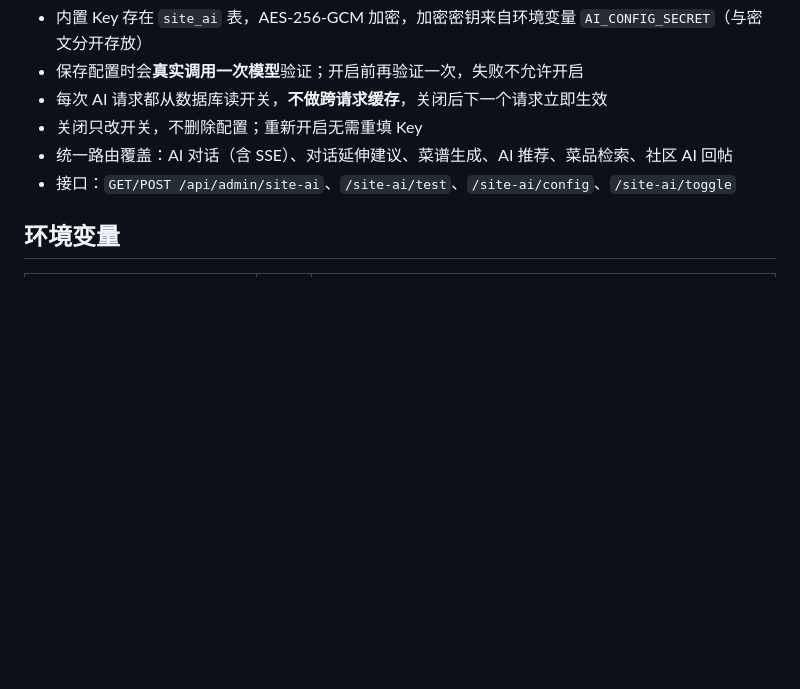
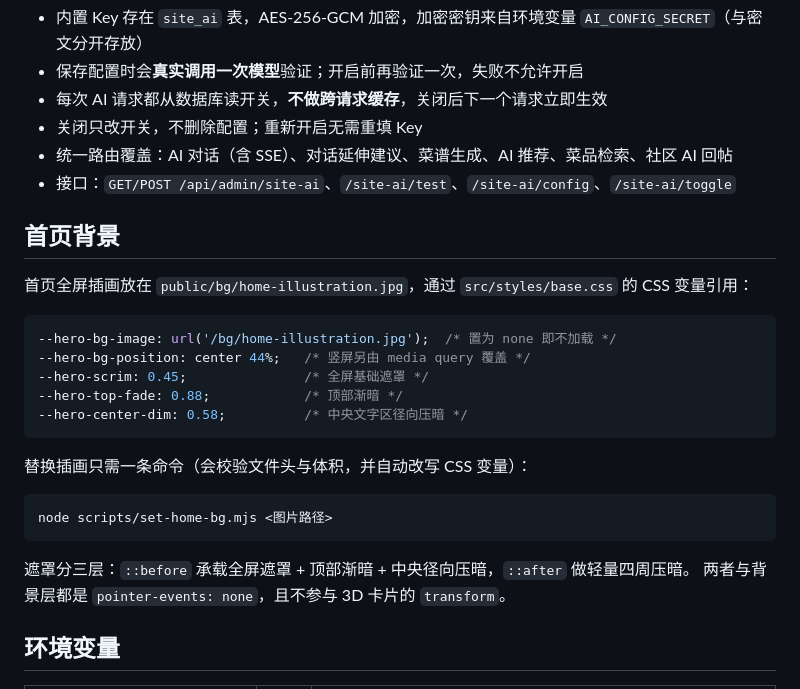
Before and after one commit to xuxi666/food-soul, a Markdown page: README.md, the part around the change. Rendered like a GitHub page; blank space fills up the shorter version.

Commit message:
docs(readme): 补充首页背景与遮罩变量说明

````diff
--- a/README.md
+++ b/README.md
@@ -126,6 +126,27 @@ ADMIN_EMAILS=you@example.com,another@example.com
 - 接口：`GET/POST /api/admin/site-ai`、`/site-ai/test`、`/site-ai/config`、`/site-ai/toggle`
 
 
+## 首页背景
+
+首页全屏插画放在 `public/bg/home-illustration.jpg`，通过 `src/styles/base.css` 的 CSS 变量引用：
+
+```css
+--hero-bg-image: url('/bg/home-illustration.jpg');  /* 置为 none 即不加载 */
+--hero-bg-position: center 44%;   /* 竖屏另由 media query 覆盖 */
+--hero-scrim: 0.45;               /* 全屏基础遮罩 */
+--hero-top-fade: 0.88;            /* 顶部渐暗 */
+--hero-center-dim: 0.58;          /* 中央文字区径向压暗 */
+```
+
+替换插画只需一条命令（会校验文件头与体积，并自动改写 CSS 变量）：
+
+```bash
+node scripts/set-home-bg.mjs <图片路径>
+```
+
+遮罩分三层：`::before` 承载全屏遮罩 + 顶部渐暗 + 中央径向压暗，`::after` 做轻量四周压暗。
+两者与背景层都是 `pointer-events: none`，且不参与 3D 卡片的 `transform`。
+
 ## 环境变量
 
 | 变量 | 必填 | 说明 |
````
